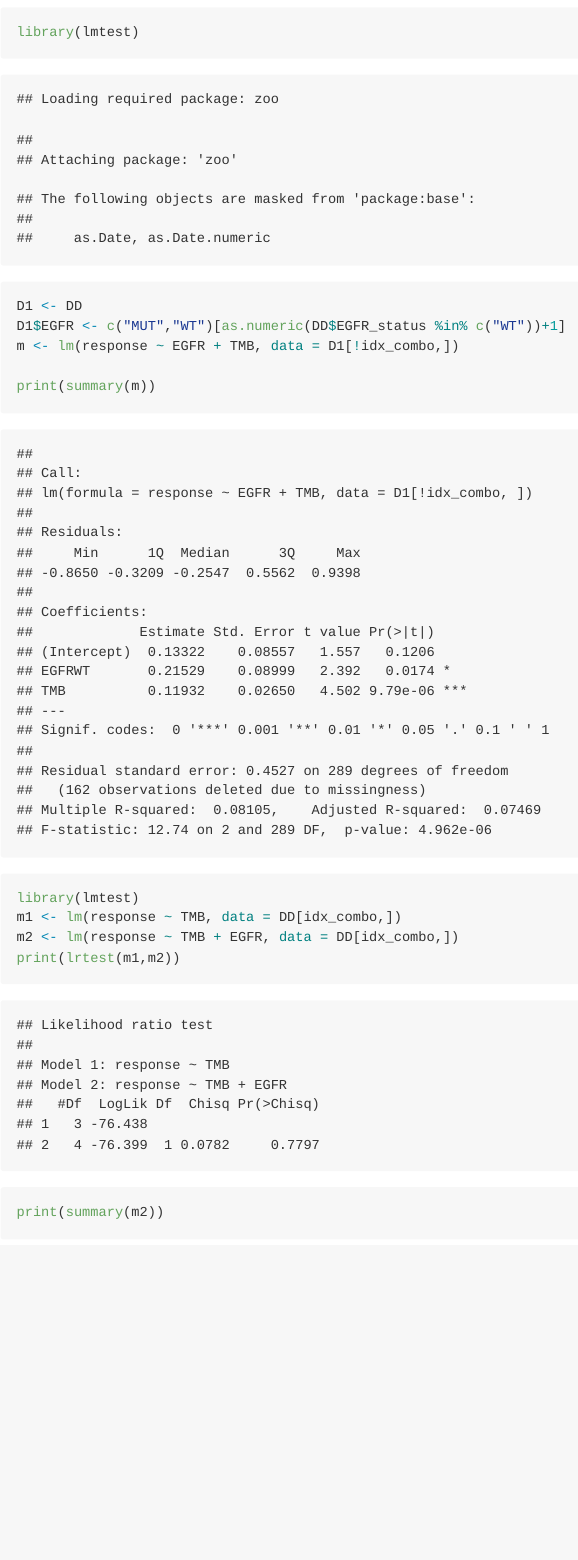
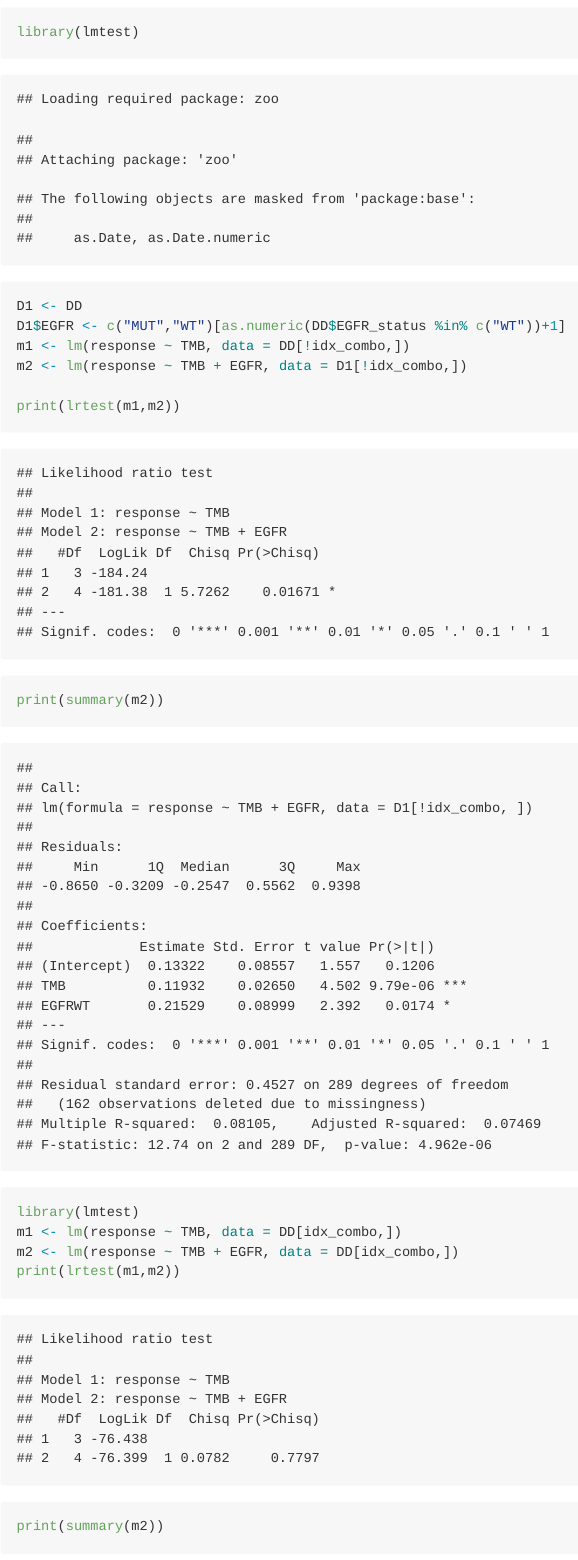
Before and after one commit to ruppinlab/EGFR_NSCLC_ICB_analysis, an R Markdown document (EGFR_analysis.rmd): the page in a window 1100 px wide, from 7860 px down. The pictures show the output file EGFR_analysis.md that the author committed with the source, drawn offline in the style of GitHub; long lines of code are wrapped.

Commit message:
Add files via upload

````diff
--- a/EGFR_analysis.rmd
+++ b/EGFR_analysis.rmd
@@ -209,9 +209,11 @@ idx_combo <- DD$treatment_type %in% c("Combination","Dual ICB (anti-PD1+anti-CTL
 library(lmtest)
 D1 <- DD
 D1$EGFR <- c("MUT","WT")[as.numeric(DD$EGFR_status %in% c("WT"))+1]
-m <- lm(response ~ EGFR + TMB, data = D1[!idx_combo,])
+m1 <- lm(response ~ TMB, data = DD[!idx_combo,])
+m2 <- lm(response ~ TMB + EGFR, data = D1[!idx_combo,])
 
-print(summary(m))
+print(lrtest(m1,m2))
+print(summary(m2))
 ```
 
 
````
Also changed, not shown: EGFR_analysis.md.
